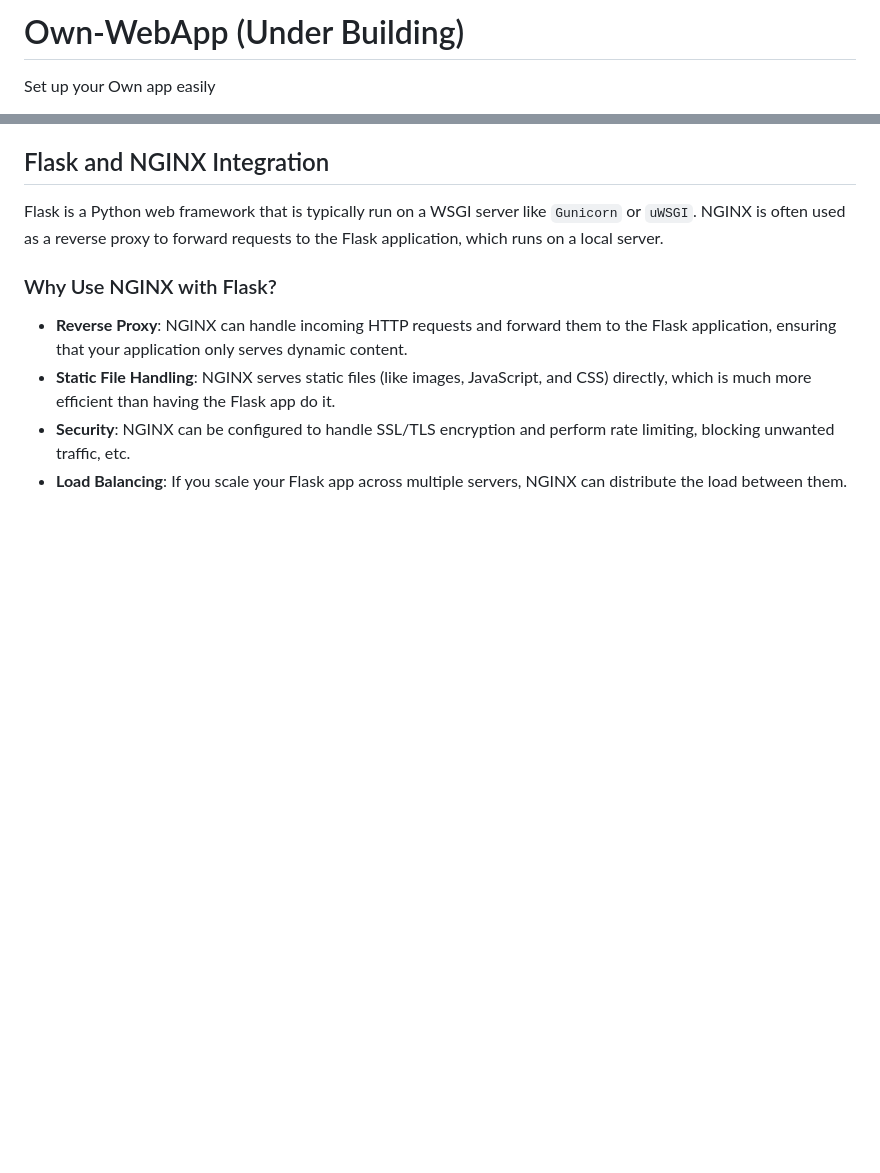
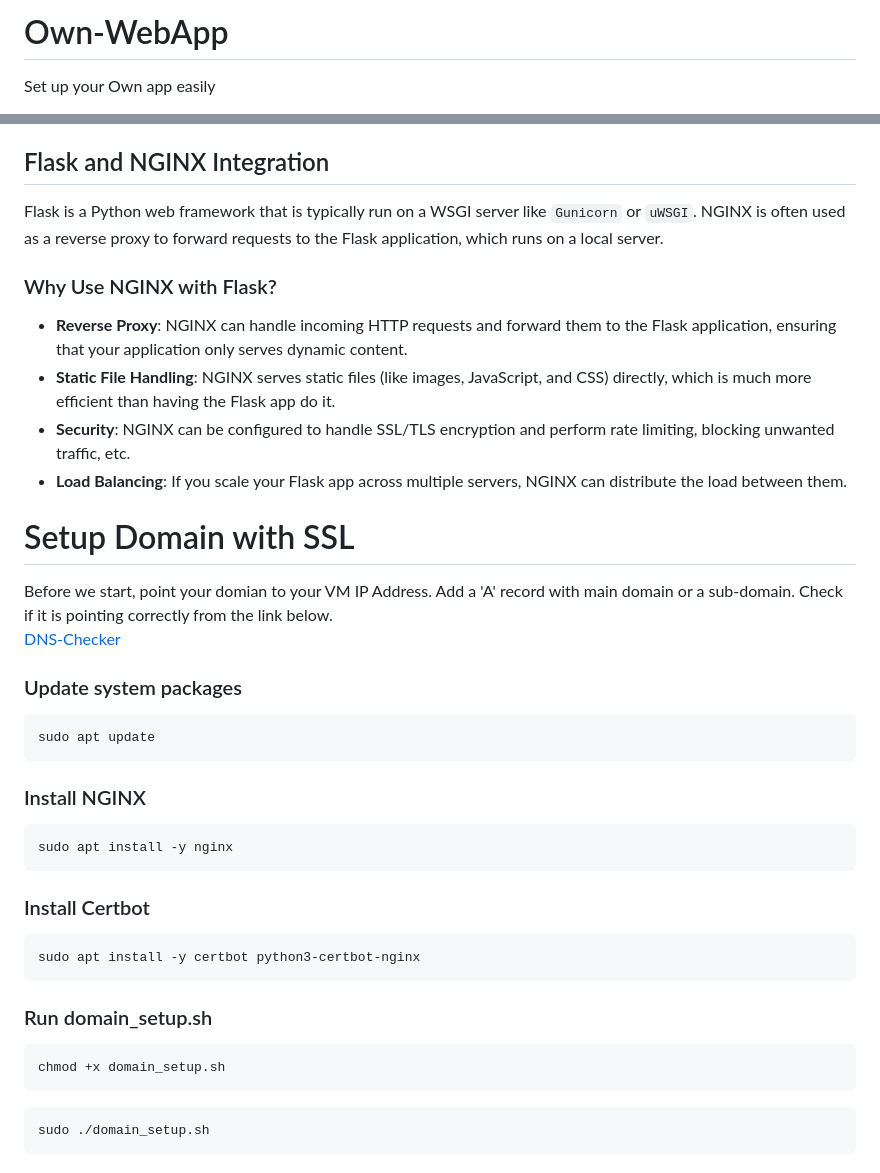
Before and after one commit to Vigneshwaran-93/Own-WebApp, a Markdown page: README.md, 2 parts joined by grey strips. Rendered like a GitHub page; blank space fills up the shorter version.

Commit message:
Update README.md
Added domain setup

````diff
--- a/README.md
+++ b/README.md
@@ -1,4 +1,4 @@
-# Own-WebApp (Under Building)
+# Own-WebApp
 Set up your Own app easily
 
 With the rise of AI, having knowledge of web app development has become essential. Web apps provide an interactive face for the solutions you've built, allowing you to showcase your work more effectively. While Streamlit is popular, it comes with some limitations in flexibility and ease of use. That's where Flask comes in – a lightweight and powerful framework for building and deploying web applications with ease.
@@ -72,3 +72,31 @@ Flask is a Python web framework that is typically run on a WSGI server like `Gun
 - **Static File Handling**: NGINX serves static files (like images, JavaScript, and CSS) directly, which is much more efficient than having the Flask app do it.
 - **Security**: NGINX can be configured to handle SSL/TLS encryption and perform rate limiting, blocking unwanted traffic, etc.
 - **Load Balancing**: If you scale your Flask app across multiple servers, NGINX can distribute the load between them.
+
+
+# Setup Domain with SSL
+Before we start, point your domian to your VM IP Address. Add a 'A' record with main domain or a sub-domain.
+Check if it is pointing correctly from the link below.<br>
+[DNS-Checker](https://dnschecker.org/)
+
+### Update system packages
+```bash
+sudo apt update
+```
+### Install NGINX
+```bash
+sudo apt install -y nginx
+```
+
+### Install Certbot
+```bash
+sudo apt install -y certbot python3-certbot-nginx
+```
+
+### Run domain_setup.sh
+```bash
+chmod +x domain_setup.sh
+```
+```bash
+sudo ./domain_setup.sh
+```
````
